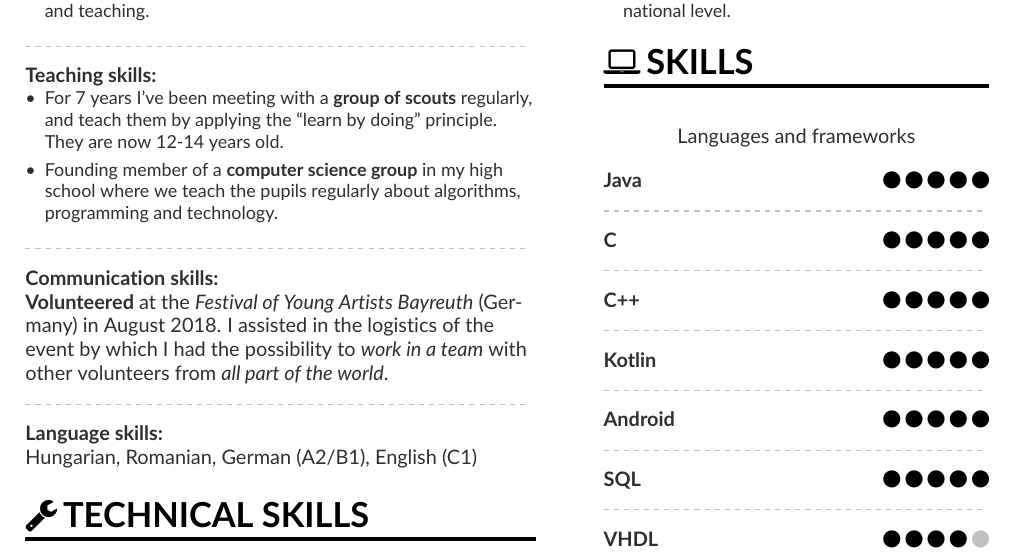
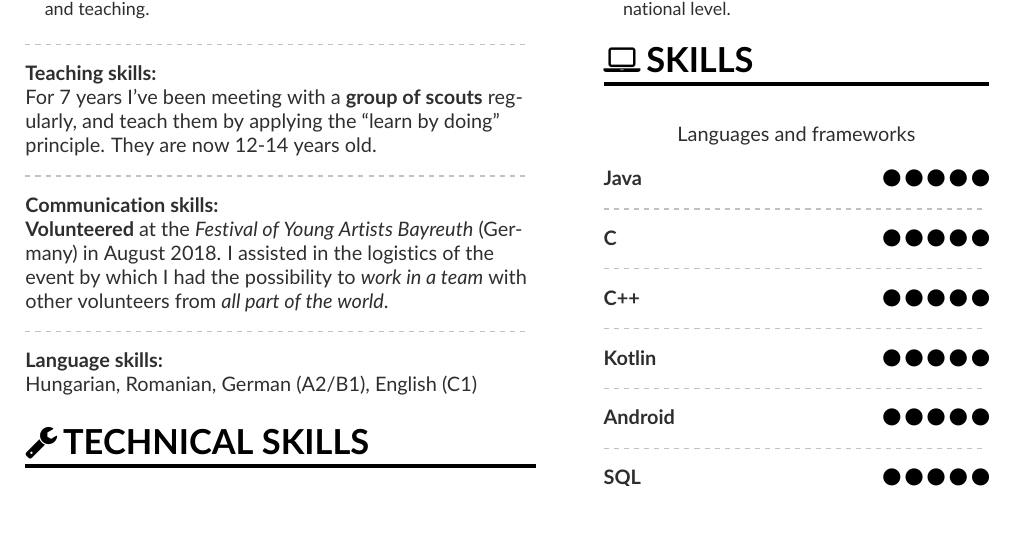
Before and after one commit to katonaaron/resume, a LaTeX CV (src/resume.tex, which reads src/tex/page2.tex): part of page 2 of 2, cut so that both start at the same text, the shorter picture padded with empty space. Compiled offline with pdfLaTeX.

Commit message:
resume updated

```diff
--- a/src/tex/page2.tex
+++ b/src/tex/page2.tex
@@ -12,11 +12,12 @@
 
 \textbf{Teaching skills:}
 
-\begin{itemize}
- \item For 7 years I've been meeting with a \textbf{group of scouts} regularly, and teach them by applying the ``learn by doing'' principle. They are now 12-14 years old.
+% \begin{itemize}
+%  \item
+For 7 years I've been meeting with a \textbf{group of scouts} regularly, and teach them by applying the ``learn by doing'' principle. They are now 12-14 years old.
 
- \item Founding member of a \textbf{computer science group} in my high school where we teach the pupils regularly about algorithms, programming and technology.
-\end{itemize}
+%  \item Founding member of a \textbf{computer science group} in my high school where we teach the pupils regularly about algorithms, programming and technology.
+% \end{itemize}
 
 \divider
 
```
Also changed, not shown: resume.pdf.
